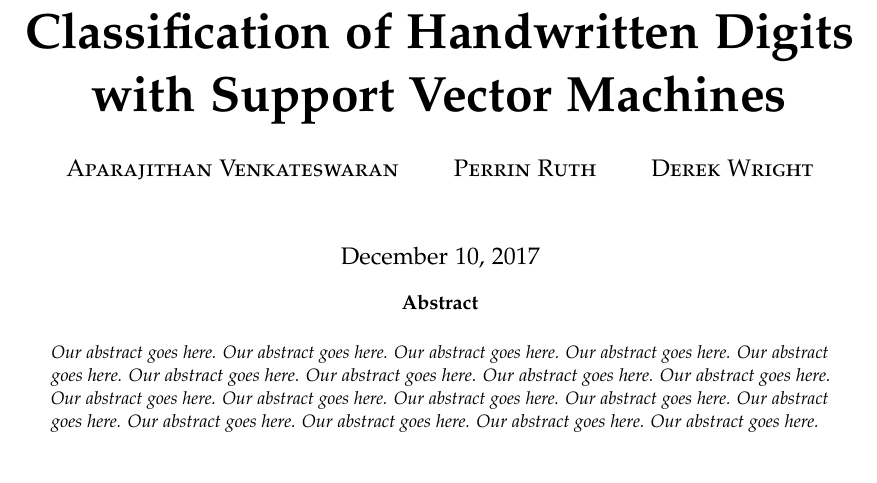
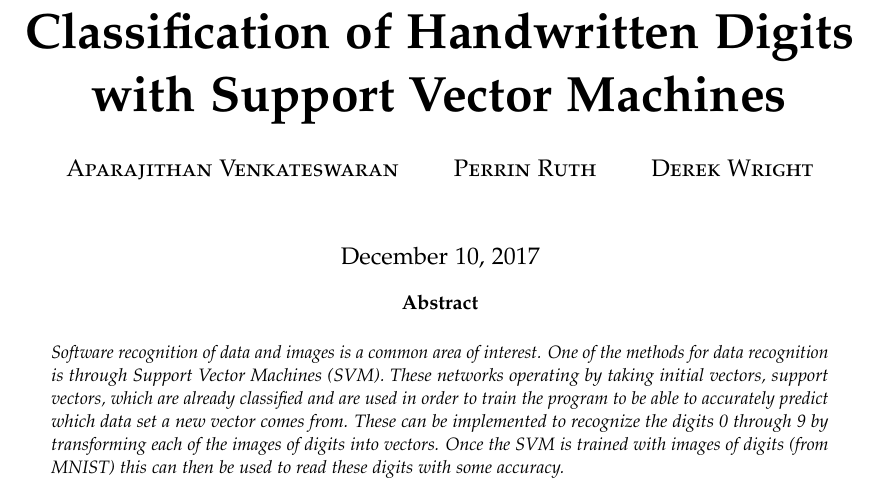
Before and after one commit to AparaV/image-to-text-translator, a LaTeX paper (report/report.tex, which reads report/sections/abstract.tex): part of page 1 of 4, cut so that both start at the same text. Compiled offline with pdfLaTeX.

Commit message:
add jpeg image and abstract

```diff
--- a/report/sections/abstract.tex
+++ b/report/sections/abstract.tex
@@ -3,4 +3,4 @@
 %=====================
 
 \noindent
-{Our abstract goes here. Our abstract goes here. Our abstract goes here. Our abstract goes here. Our abstract goes here. Our abstract goes here. Our abstract goes here. Our abstract goes here. Our abstract goes here. Our abstract goes here. Our abstract goes here. Our abstract goes here. Our abstract goes here. Our abstract goes here. Our abstract goes here. Our abstract goes here. Our abstract goes here. Our abstract goes here.}
+{Software recognition of data and images is a common area of interest. One of the methods for data recognition is through Support Vector Machines (SVM). These networks operating by taking initial vectors, support vectors, which are already classified and are used in order to train the program to be able to accurately predict which data set a new vector comes from. These can be implemented to recognize the digits 0 through 9 by transforming each of the images of digits into vectors. Once the SVM is trained with images of digits (from MNIST) this can then be used to read these digits with some accuracy.}
```
Also changed, not shown: report/images/SVN_fig2.jpg (added).
